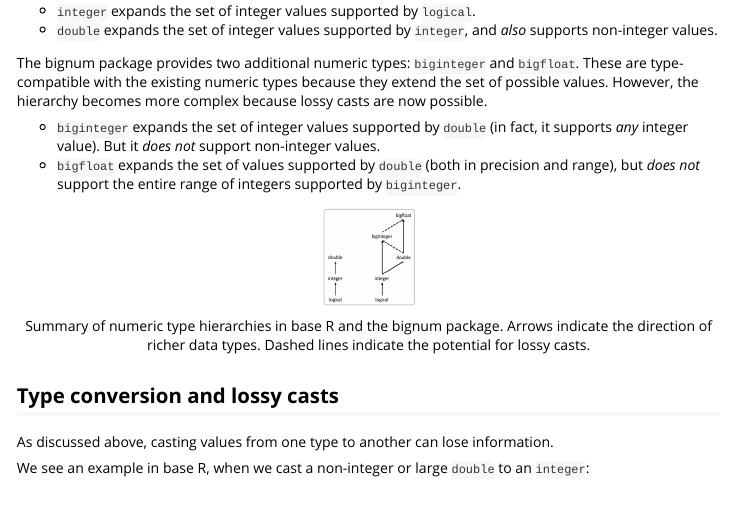
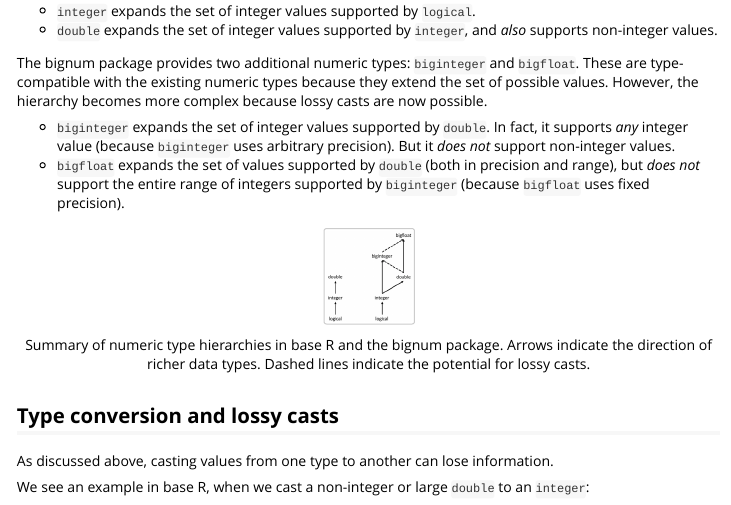
Before and after one commit to davidchall/bignum, an R Markdown document (vignettes/type-hierarchy.Rmd): the page in a window 1100 px wide, from 180 px down. Rendered offline with R 4.5, knitr and Pandoc, with nearby package versions; some code elsewhere in the file could not run offline; long lines of code are wrapped.

Commit message:
Docs update

````diff
--- a/vignettes/type-hierarchy.Rmd
+++ b/vignettes/type-hierarchy.Rmd
@@ -27,8 +27,8 @@ The bignum package provides two additional numeric types: `biginteger` and `bigf
 These are type-compatible with the existing numeric types because they extend the set of possible values.
 However, the hierarchy becomes more complex because lossy casts are now possible.
 
-* `biginteger` expands the set of integer values supported by `double` (in fact, it supports _any_ integer value). But it _does not_ support non-integer values.
-* `bigfloat` expands the set of values supported by `double` (both in precision and range), but _does not_ support the entire range of integers supported by `biginteger`.
+* `biginteger` expands the set of integer values supported by `double`. In fact, it supports _any_ integer value (because `biginteger` uses arbitrary precision). But it _does not_ support non-integer values.
+* `bigfloat` expands the set of values supported by `double` (both in precision and range), but _does not_ support the entire range of integers supported by `biginteger` (because `bigfloat` uses fixed precision).
 
 ```{r, echo=FALSE, fig.cap="Summary of numeric type hierarchies in base R and the bignum package. Arrows indicate the direction of richer data types. Dashed lines indicate the potential for lossy casts."}
 knitr::include_graphics("type-hierarchy.png", dpi = 300)
````
